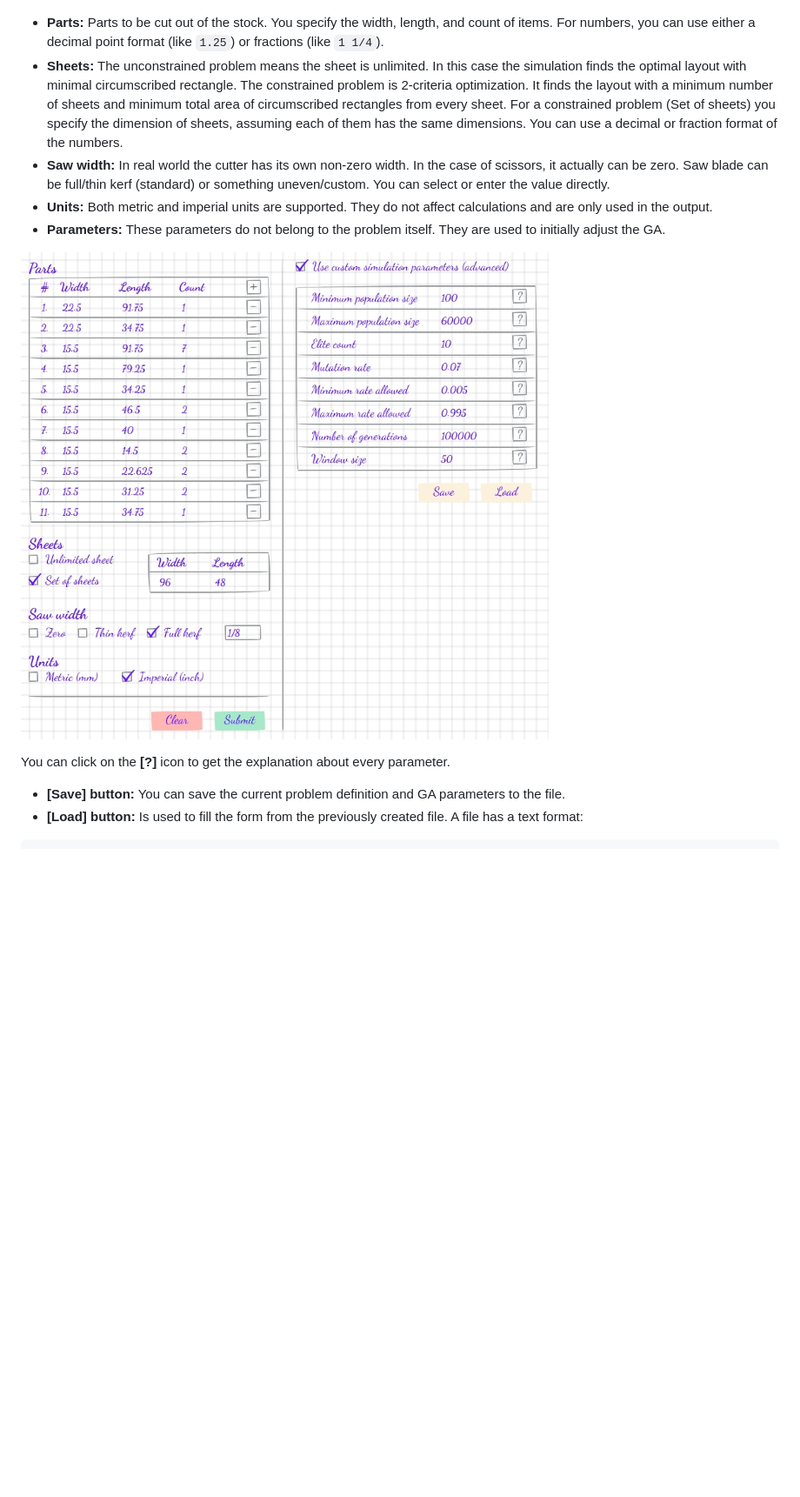
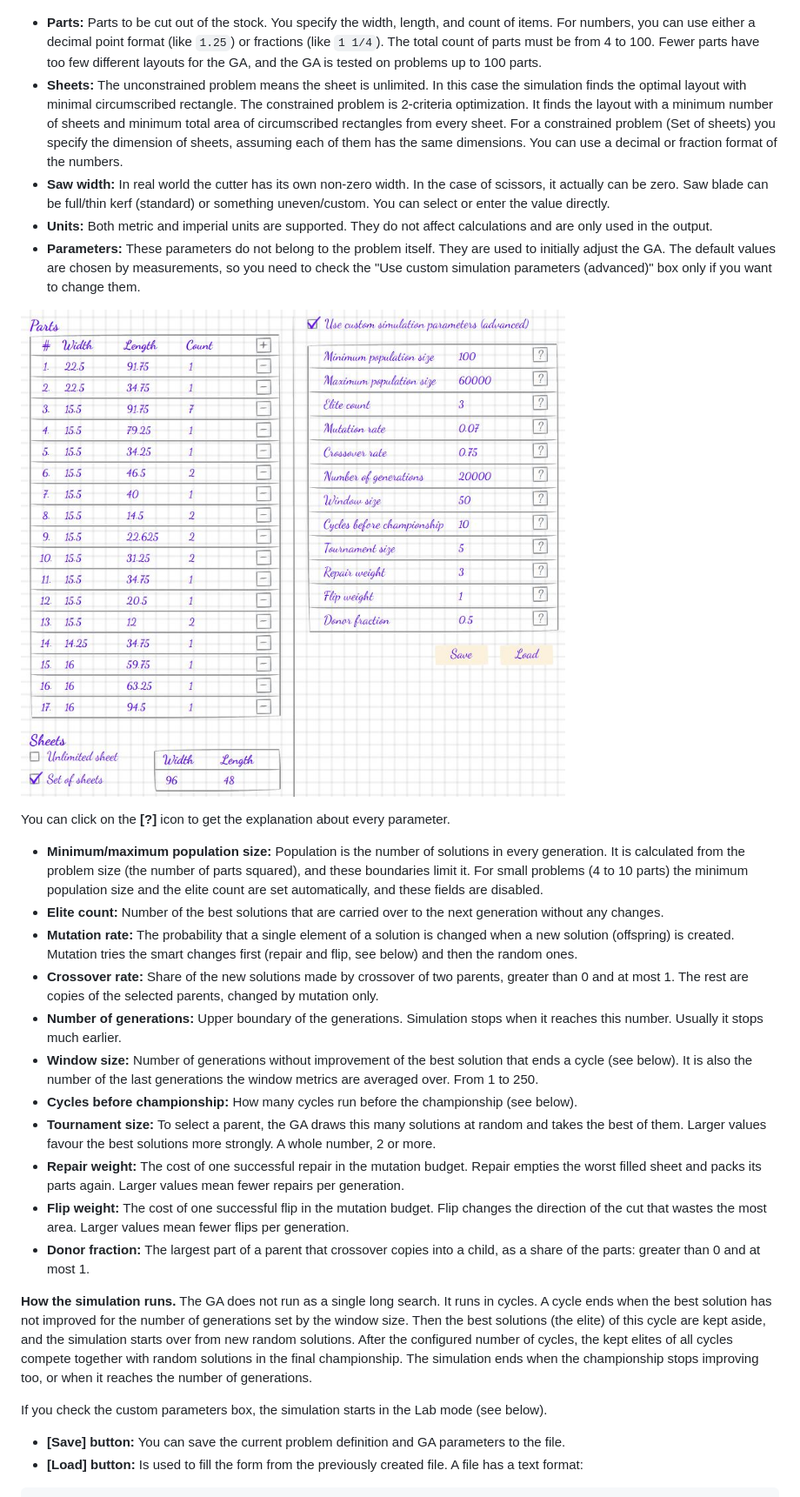
Before and after one commit to AndreyKunin/csp-2d-lab, a Markdown page: README.md, the part around one of its changes. Shown at 87% size. Rendered like a GitHub page; pictures changed too: docs/screenshots/initial-params.jpg; blank space fills up the shorter version.

```diff
--- a/README.md
+++ b/README.md
@@ -91,7 +92,8 @@ Once the browser opens the application, the input form looks like this:
 ![initial.jpg](docs/screenshots/initial.jpg)
 
 - **Parts:** Parts to be cut out of the stock. You specify the width, length, and count of items. For numbers, you can
-  use either a decimal point format (like `1.25`) or fractions (like `1 1/4`).
+  use either a decimal point format (like `1.25`) or fractions (like `1 1/4`). The total count of parts must be from 4
+  to 100. Fewer parts have too few different layouts for the GA, and the GA is tested on problems up to 100 parts.
 - **Sheets:** The unconstrained problem means the sheet is unlimited. In this case the simulation finds the optimal
   layout with minimal circumscribed rectangle. The constrained problem is 2-criteria optimization. It finds the layout
   with a minimum number of sheets and minimum total area of circumscribed rectangles from every sheet. For a constrained
@@ -101,10 +103,41 @@ Once the browser opens the application, the input form looks like this:
   Saw blade can be full/thin kerf (standard) or something uneven/custom. You can select or enter the value directly.
 - **Units:** Both metric and imperial units are supported. They do not affect calculations and are only used in the output.
 - **Parameters:** These parameters do not belong to the problem itself. They are used to initially adjust the GA.
+  The default values are chosen by measurements, so you need to check the "Use custom simulation parameters (advanced)" box only if you
+  want to change them.
 
 ![initial.jpg](docs/screenshots/initial-params.jpg)
 
 You can click on the **[?]** icon to get the explanation about every parameter.
+- **Minimum/maximum population size:** Population is the number of solutions in every generation. It is calculated
+  from the problem size (the number of parts squared), and these boundaries limit it. For small problems (4 to 10 parts)
+  the minimum population size and the elite count are set automatically, and these fields are disabled.
+- **Elite count:** Number of the best solutions that are carried over to the next generation without any changes.
+- **Mutation rate:** The probability that a single element of a solution is changed when a new solution (offspring)
+  is created. Mutation tries the smart changes first (repair and flip, see below) and then the random ones.
+- **Crossover rate:** Share of the new solutions made by crossover of two parents, greater than 0 and at most 1. The
+  rest are copies of the selected parents, changed by mutation only.
+- **Number of generations:** Upper boundary of the generations. Simulation stops when it reaches this number. Usually
+  it stops much earlier.
+- **Window size:** Number of generations without improvement of the best solution that ends a cycle (see below). It is
+  also the number of the last generations the window metrics are averaged over. From 1 to 250.
+- **Cycles before championship:** How many cycles run before the championship (see below).
+- **Tournament size:** To select a parent, the GA draws this many solutions at random and takes the best of them.
+  Larger values favour the best solutions more strongly. A whole number, 2 or more.
+- **Repair weight:** The cost of one successful repair in the mutation budget. Repair empties the worst filled sheet and
+  packs its parts again. Larger values mean fewer repairs per generation.
+- **Flip weight:** The cost of one successful flip in the mutation budget. Flip changes the direction of the cut that
+  wastes the most area. Larger values mean fewer flips per generation.
+- **Donor fraction:** The largest part of a parent that crossover copies into a child, as a share of the parts: greater
+  than 0 and at most 1.
+
+**How the simulation runs.** The GA does not run as a single long search. It runs in cycles. A cycle ends when the best
+solution has not improved for the number of generations set by the window size. Then the best solutions (the elite) of
+this cycle are kept aside, and the simulation starts over from new random solutions. After the configured number of
+cycles, the kept elites of all cycles compete together with random solutions in the final championship. The simulation
+ends when the championship stops improving too, or when it reaches the number of generations.
+
+If you check the custom parameters box, the simulation starts in the Lab mode (see below).
 - **[Save] button:** You can save the current problem definition and GA parameters to the file.
 - **[Load] button:** Is used to fill the form from the previously created file. A file has a text format:
 
```
Also changed, not shown: other parts of README.md (+49 -20 lines), docs/screenshots/lab-edit-dialog.jpg, docs/screenshots/lab-paused.jpg, docs/screenshots/lab-running.jpg.
